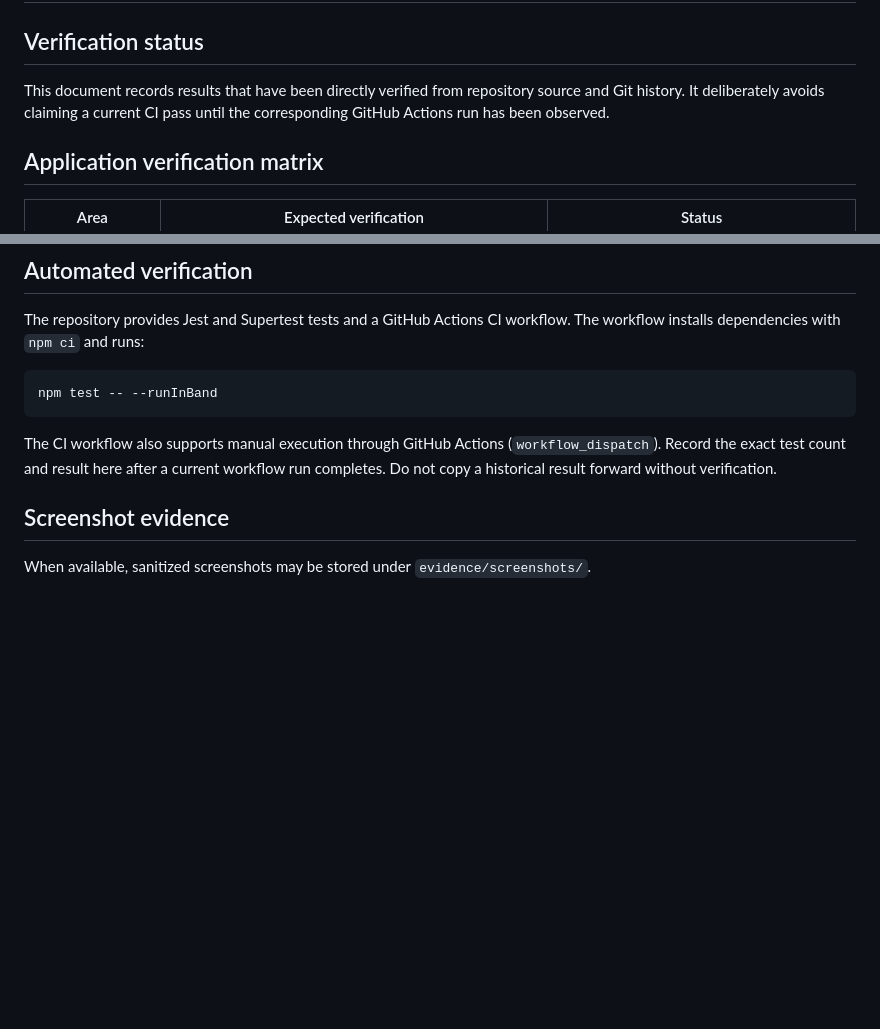
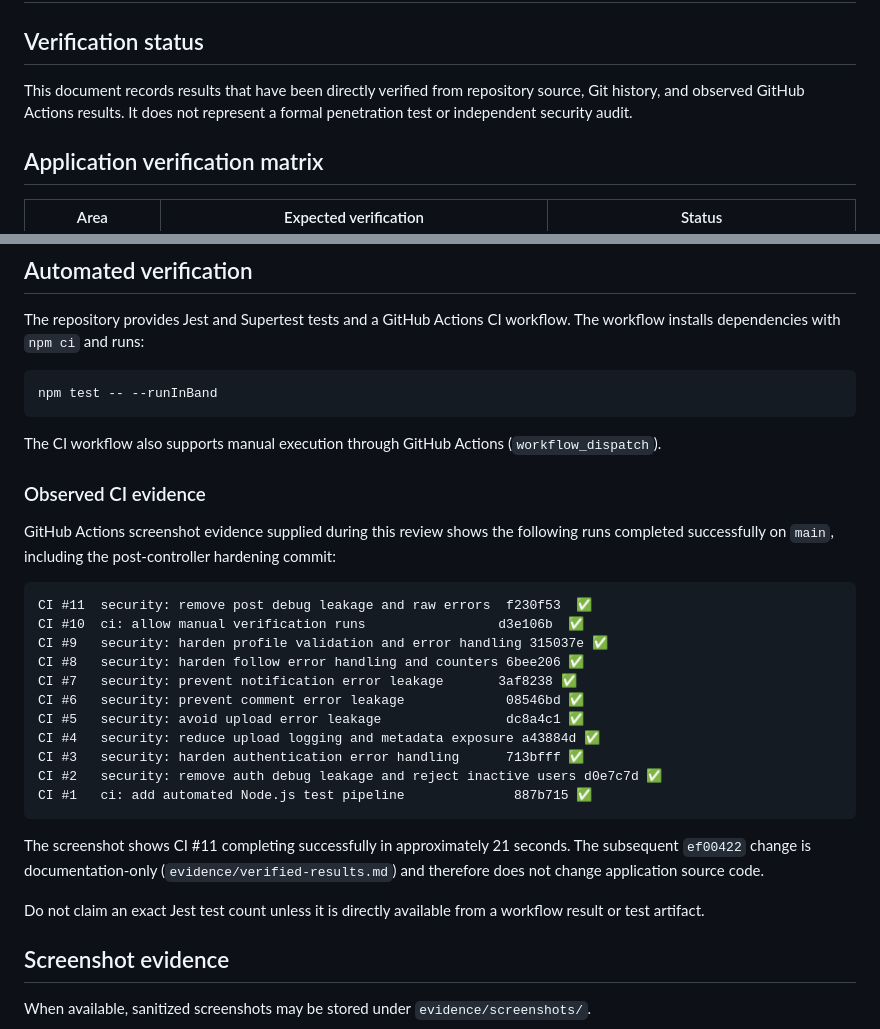
Before and after one commit to hack2ai/mini-social-media, a Markdown page: evidence/verified-results.md, 2 parts joined by grey strips. GitHub-like rendering; blank space fills up the shorter version.

Commit message:
docs: record verified CI evidence

````diff
--- a/evidence/verified-results.md
+++ b/evidence/verified-results.md
@@ -2,7 +2,7 @@
 
 ## Verification status
 
-This document records results that have been directly verified from repository source and Git history. It deliberately avoids claiming a current CI pass until the corresponding GitHub Actions run has been observed.
+This document records results that have been directly verified from repository source, Git history, and observed GitHub Actions results. It does not represent a formal penetration test or independent security audit.
 
 ## Application verification matrix
 
@@ -40,7 +40,29 @@ The repository provides Jest and Supertest tests and a GitHub Actions CI workflo
 npm test -- --runInBand
 ```
 
-The CI workflow also supports manual execution through GitHub Actions (`workflow_dispatch`). Record the exact test count and result here after a current workflow run completes. Do not copy a historical result forward without verification.
+The CI workflow also supports manual execution through GitHub Actions (`workflow_dispatch`).
+
+### Observed CI evidence
+
+GitHub Actions screenshot evidence supplied during this review shows the following runs completed successfully on `main`, including the post-controller hardening commit:
+
+```text
+CI #11  security: remove post debug leakage and raw errors  f230f53  ✅
+CI #10  ci: allow manual verification runs                 d3e106b  ✅
+CI #9   security: harden profile validation and error handling 315037e ✅
+CI #8   security: harden follow error handling and counters 6bee206 ✅
+CI #7   security: prevent notification error leakage       3af8238 ✅
+CI #6   security: prevent comment error leakage             08546bd ✅
+CI #5   security: avoid upload error leakage                dc8a4c1 ✅
+CI #4   security: reduce upload logging and metadata exposure a43884d ✅
+CI #3   security: harden authentication error handling      713bfff ✅
+CI #2   security: remove auth debug leakage and reject inactive users d0e7c7d ✅
+CI #1   ci: add automated Node.js test pipeline              887b715 ✅
+```
+
+The screenshot shows CI #11 completing successfully in approximately 21 seconds. The subsequent `ef00422` change is documentation-only (`evidence/verified-results.md`) and therefore does not change application source code.
+
+Do not claim an exact Jest test count unless it is directly available from a workflow result or test artifact.
 
 ## Screenshot evidence
 
````
